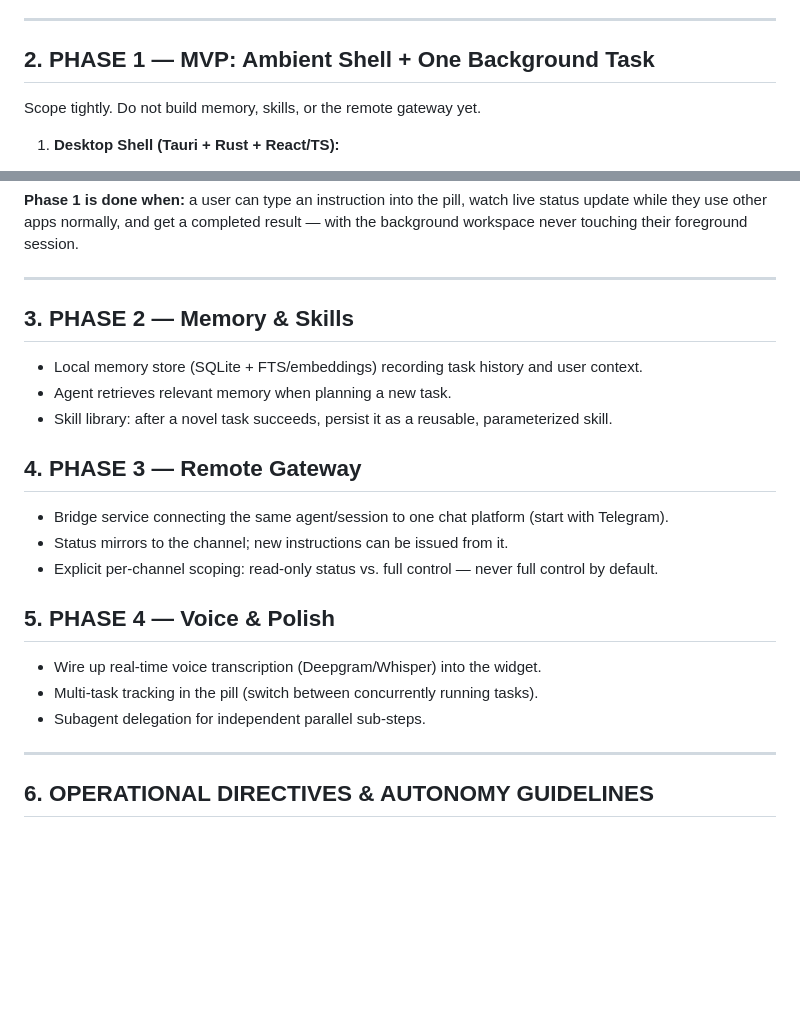
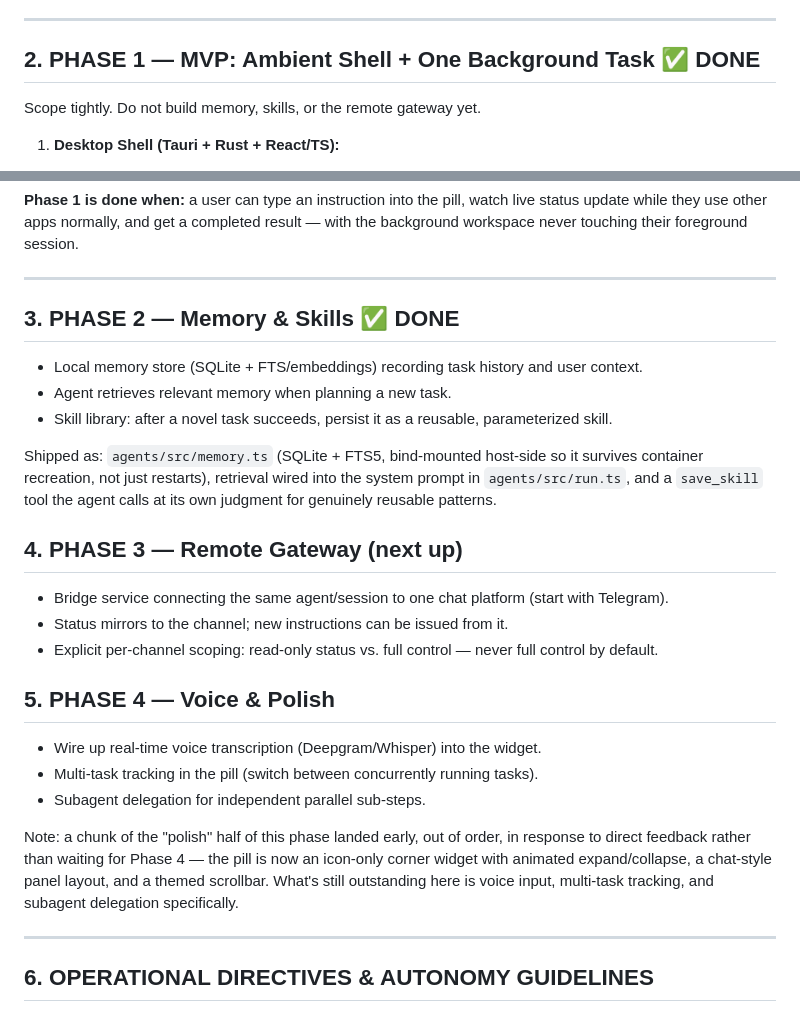
Before and after one commit to logcho/daimon, a Markdown page: PROMPT.md, 2 parts joined by grey strips. Rendered like a GitHub page; blank space fills up the shorter version.

Commit message:
docs: mark Phase 1/2 done in PROMPT.md, note early UI polish
Keep the phase tracker honest as a status reference — Phase 1 and 2
are both verified complete, and note that some Phase 4 UI polish
landed early (pill redesign, animated expand/collapse, chat layout)
in response to direct feedback rather than waiting for its phase.

Co-Authored-By: Claude Sonnet 5 <noreply@anthropic.com>

```diff
--- a/PROMPT.md
+++ b/PROMPT.md
@@ -12,7 +12,7 @@ Daimon must let a user hand off a real task ("apply to these 10 jobs", "research
 
 ---
 
-## 2. PHASE 1 — MVP: Ambient Shell + One Background Task
+## 2. PHASE 1 — MVP: Ambient Shell + One Background Task ✅ DONE
 
 Scope tightly. Do not build memory, skills, or the remote gateway yet.
 
@@ -41,13 +41,18 @@ Scope tightly. Do not build memory, skills, or the remote gateway yet.
 
 ---
 
-## 3. PHASE 2 — Memory & Skills
+## 3. PHASE 2 — Memory & Skills ✅ DONE
 
 - Local memory store (SQLite + FTS/embeddings) recording task history and user context.
 - Agent retrieves relevant memory when planning a new task.
 - Skill library: after a novel task succeeds, persist it as a reusable, parameterized skill.
 
-## 4. PHASE 3 — Remote Gateway
+Shipped as: `agents/src/memory.ts` (SQLite + FTS5, bind-mounted host-side so it
+survives container recreation, not just restarts), retrieval wired into the
+system prompt in `agents/src/run.ts`, and a `save_skill` tool the agent calls
+at its own judgment for genuinely reusable patterns.
+
+## 4. PHASE 3 — Remote Gateway (next up)
 
 - Bridge service connecting the same agent/session to one chat platform (start with Telegram).
 - Status mirrors to the channel; new instructions can be issued from it.
@@ -58,6 +63,12 @@ Scope tightly. Do not build memory, skills, or the remote gateway yet.
 - Wire up real-time voice transcription (Deepgram/Whisper) into the widget.
 - Multi-task tracking in the pill (switch between concurrently running tasks).
 - Subagent delegation for independent parallel sub-steps.
+
+Note: a chunk of the "polish" half of this phase landed early, out of order,
+in response to direct feedback rather than waiting for Phase 4 — the pill is
+now an icon-only corner widget with animated expand/collapse, a chat-style
+panel layout, and a themed scrollbar. What's still outstanding here is voice
+input, multi-task tracking, and subagent delegation specifically.
 
 ---
 
```
